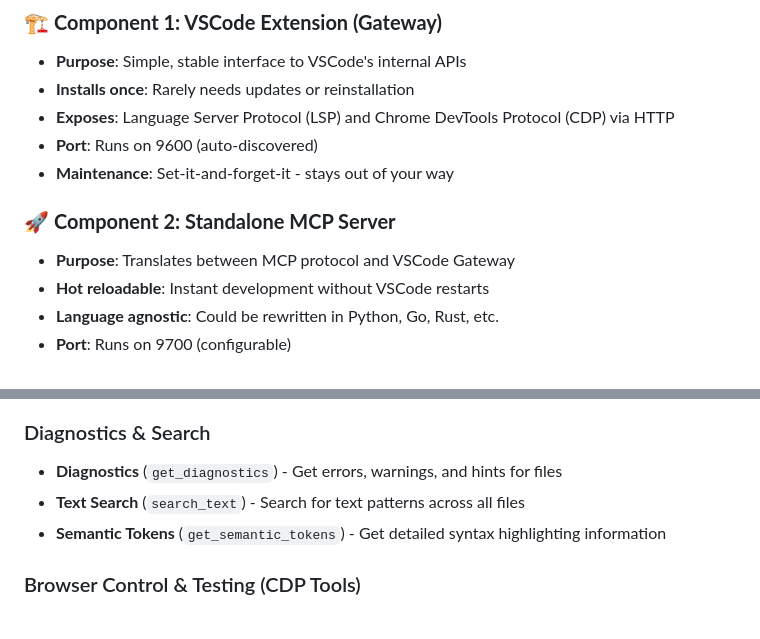
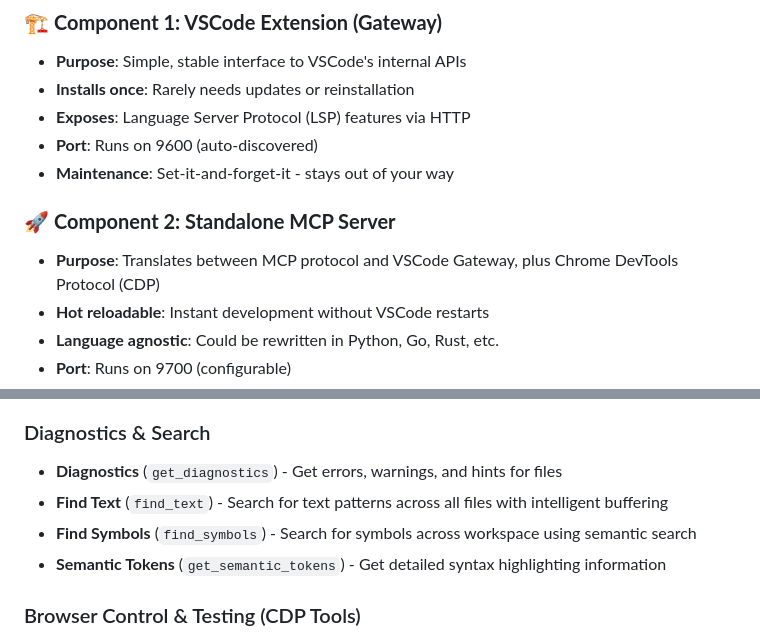
Before and after one commit to jerry426/token-saver-mcp, a Markdown page: README.md, 2 parts joined by grey strips. GitHub-like rendering.

Commit message:
fix: Correct architecture documentation - CDP and tool name accuracy
- Fixed: VSCode Extension only exposes LSP features, not CDP
- Fixed: MCP Server handles CDP functionality, not VSCode Extension
- Fixed: Replaced outdated 'search_text' with current 'find_text' and 'find_symbols' tools
- Ensured documentation matches actual modular architecture implementation

🚀 Generated with [Claude Code](https://claude.ai/code)

Co-Authored-By: Claude <noreply@anthropic.com>

```diff
--- a/README.md
+++ b/README.md
@@ -56,12 +56,12 @@ Token Saver MCP uses a **groundbreaking split architecture** that separates conc
 ### 🏗️ **Component 1: VSCode Extension (Gateway)**
 - **Purpose**: Simple, stable interface to VSCode's internal APIs
 - **Installs once**: Rarely needs updates or reinstallation
-- **Exposes**: Language Server Protocol (LSP) and Chrome DevTools Protocol (CDP) via HTTP
+- **Exposes**: Language Server Protocol (LSP) features via HTTP
 - **Port**: Runs on 9600 (auto-discovered)
 - **Maintenance**: Set-it-and-forget-it - stays out of your way
 
 ### 🚀 **Component 2: Standalone MCP Server**
-- **Purpose**: Translates between MCP protocol and VSCode Gateway
+- **Purpose**: Translates between MCP protocol and VSCode Gateway, plus Chrome DevTools Protocol (CDP)
 - **Hot reloadable**: Instant development without VSCode restarts
 - **Language agnostic**: Could be rewritten in Python, Go, Rust, etc.
 - **Port**: Runs on 9700 (configurable)
@@ -242,7 +242,8 @@ This extension exposes VSCode's Language Server Protocol and Chrome DevTools Pro
 
 ### Diagnostics & Search
 - **Diagnostics** (`get_diagnostics`) - Get errors, warnings, and hints for files
-- **Text Search** (`search_text`) - Search for text patterns across all files
+- **Find Text** (`find_text`) - Search for text patterns across all files with intelligent buffering
+- **Find Symbols** (`find_symbols`) - Search for symbols across workspace using semantic search
 - **Semantic Tokens** (`get_semantic_tokens`) - Get detailed syntax highlighting information
 
 ### Browser Control & Testing (CDP Tools)
```
